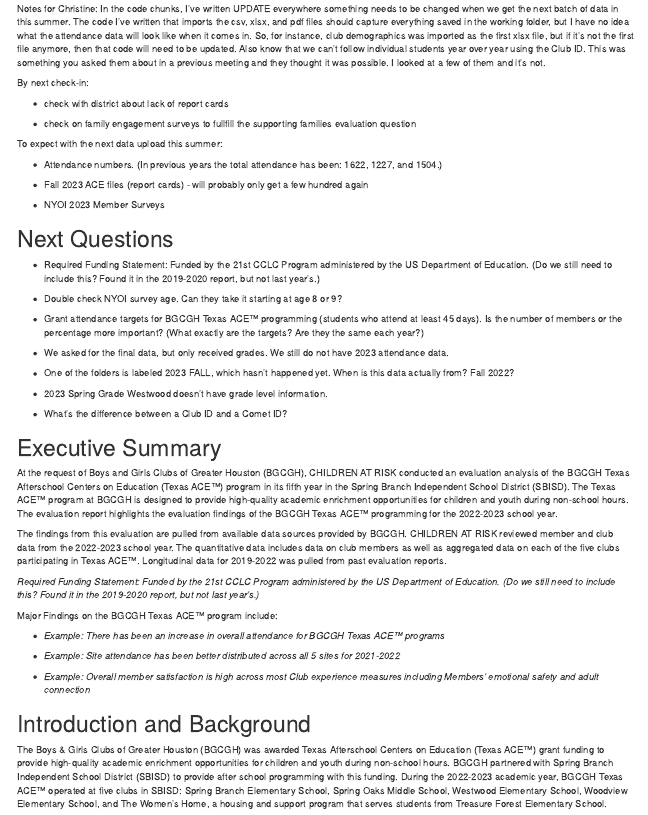
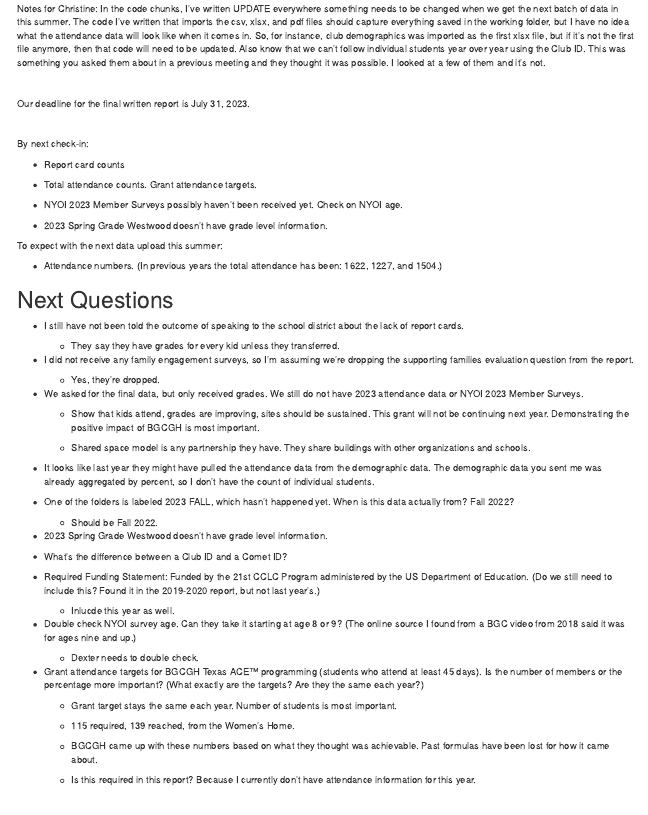
Before and after one commit to amyshuff/BBCGH-Evaluation, an R Markdown document (BGCGH-Evaluation-2023.Rmd): the page in a window 1100 px wide, from 130 px down. The pictures show the output file BGCGH-Evaluation-2023.html that the author committed with the source, opened offline.

Commit message:
updated questions after meeting

````diff
--- a/BGCGH-Evaluation-2023.Rmd
+++ b/BGCGH-Evaluation-2023.Rmd
@@ -17,39 +17,71 @@
 Notes for Christine:
 In the code chunks, I've written UPDATE everywhere something needs to be changed when we get the next batch of data in this summer. The code I've written that imports the csv, xlsx, and pdf files should capture everything saved in the working folder, but I have no idea what the attendance data will look like when it comes in. So, for instance, club demographics was imported as the first xlsx file, but if it's not the first file anymore, then that code will need to be updated. Also know that we can't follow individual students year over year using the Club ID. This was something you asked them about in a previous meeting and they thought it was possible. I looked at a few of them and it's not.
 
+\
 
+Our deadline for the final written report is July 31, 2023.
+
+\
 
 By next check-in:
 
-- check with district about lack of report cards
+- Report card counts
 
-- check on family engagement surveys to fullfill the supporting families evaluation question
+- Total attendance counts. Grant attendance targets.
+
+- NYOI 2023 Member Surveys possibly haven't been received yet. Check on NYOI age.
+
+- 2023 Spring Grade Westwood doesn't have grade level information.
 
 
 To expect with the next data upload this summer:
 
 - Attendance numbers. (In previous years the total attendance has been: 1622, 1227, and 1504.)
 
-- Fall 2023 ACE files (report cards) - will probably only get a few hundred again
-
-- NYOI 2023 Member Surveys
-
 
 # Next Questions
 
-- Required Funding Statement: Funded by the 21st CCLC Program administered by the US Department of Education. (Do we still need to include this? Found it in the 2019-2020 report, but not last year's.)
+- I still have not been told the outcome of speaking to the school district about the lack of report cards.
 
-- Double check NYOI survey age. Can they take it starting at age 8 or 9?
+    + They say they have grades for every kid unless they transferred.
 
-- Grant attendance targets for BGCGH Texas ACE™ programming (students who attend at least 45 days). Is the number of members or the percentage more important? (What exactly are the targets? Are they the same each year?)
+- I did not receive any family engagement surveys, so I'm assuming we're dropping the supporting families evaluation question from the report.
 
-- We asked for the final data, but only received grades. We still do not have 2023 attendance data.
+    + Yes, they're dropped.
+
+- We asked for the final data, but only received grades. We still do not have 2023 attendance data or NYOI 2023 Member Surveys.
+
+    + Show that kids attend, grades are improving, sites should be sustained. This grant will not be continuing next year. Demonstrating the positive impact of BGCGH is most important.
+
+    + Shared space model is any partnership they have. They share buildings with other organizations and schools.
+
+- It looks like last year they might have pulled the attendance data from the demographic data. The demographic data you sent me was already aggregated by percent, so I don't have the count of individual students.
 
 - One of the folders is labeled 2023 FALL, which hasn't happened yet. When is this data actually from? Fall 2022?
+
+    + Should be Fall 2022.
 
 - 2023 Spring Grade Westwood doesn't have grade level information.
 
 - What's the difference between a Club ID and a Comet ID?
+
+- Required Funding Statement: Funded by the 21st CCLC Program administered by the US Department of Education. (Do we still need to include this? Found it in the 2019-2020 report, but not last year's.)
+
+    + Inlucde this year as well.
+
+- Double check NYOI survey age. Can they take it starting at age 8 or 9? (The online source I found from a BGC video from 2018 said it was for ages nine and up.)
+
+    + Dexter needs to double check.
+
+- Grant attendance targets for BGCGH Texas ACE™ programming (students who attend at least 45 days). Is the number of members or the percentage more important? (What exactly are the targets? Are they the same each year?)
+
+    + Grant target stays the same each year. Number of students is most important.
+
+    + 115 required, 139 reached, from the Women's Home.
+
+    + BGCGH came up with these numbers based on what they thought was achievable. Past formulas have been lost for how it came about.
+
+    + Is this required in this report? Because I currently don't have attendance information for this year.
 
 ``` {r, results='hide'}
 
````
Also changed, not shown: BGCGH-Evaluation-2023.html.
